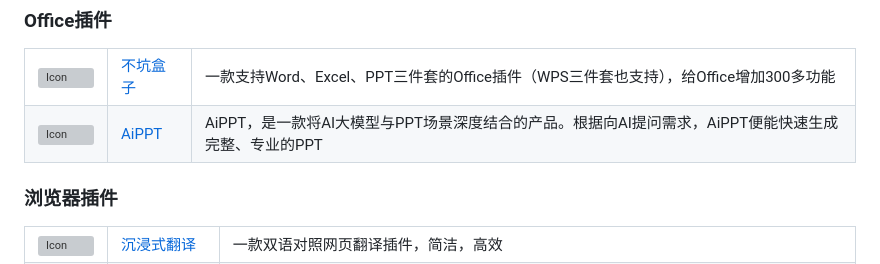
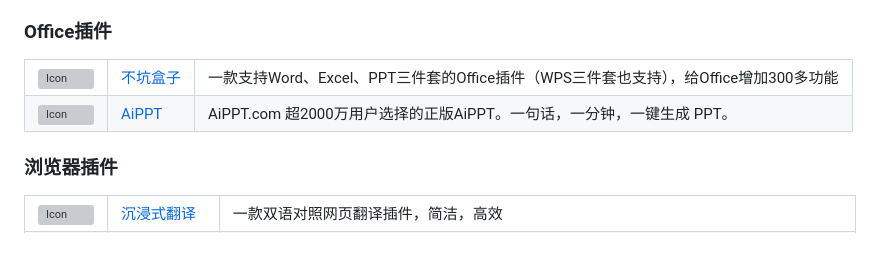
Before and after one commit to deepseek-ai/awesome-deepseek-integration, a Markdown page: README_cn.md, the part around the change. Drawn GitHub-style; grey boxes are pictures that could not be loaded.

```diff
--- a/README_cn.md
+++ b/README_cn.md
@@ -459,7 +459,7 @@
     <tr>
         <td> <img src="https://www.aippt.cn/_nuxt/logo_cn.eYEokZzA.png" alt="Icon" width="64" height="auto" /> </td>
         <td> <a href="https://www.aippt.cn/">AiPPT</a> </td>
-        <td>AiPPT，是一款将AI大模型与PPT场景深度结合的产品。根据向AI提问需求，AiPPT便能快速生成完整、专业的PPT</td>
+        <td>AiPPT.com 超2000万用户选择的正版AiPPT。一句话，一分钟，一键生成 PPT。</td>
     </tr>
 </table>
 
```
Also changed, not shown: README.md (+1 -1 lines).
